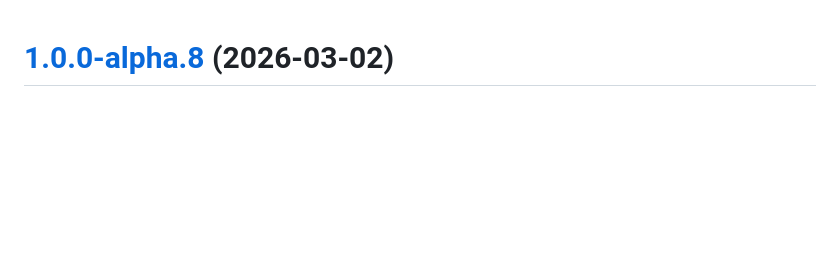
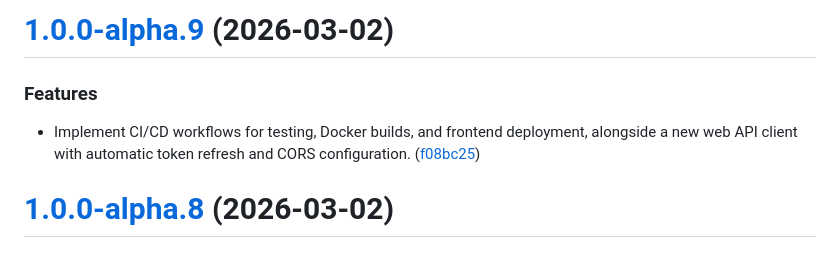
Before and after one commit to sahabatharianmu/OpenMind, a Markdown page: CHANGELOG.md, the part around the change. Rendered like a GitHub page; blank space fills up the shorter version.

Commit message:
chore(release): 1.0.0-alpha.9 [skip ci]
# [1.0.0-alpha.9](https://github.com/sahabatharianmu/OpenMind-Cloud/compare/v1.0.0-alpha.8...v1.0.0-alpha.9) (2026-03-02)

### Features

* Implement CI/CD workflows for testing, Docker builds, and frontend deployment, alongside a new web API client with automatic token refresh and CORS configuration. ([f08bc25](https://github.com/sahabatharianmu/OpenMind-Cloud/commit/f08bc25915f860fe712daaf5faa896abbc7ea68c))

```diff
--- a/CHANGELOG.md
+++ b/CHANGELOG.md
@@ -1,3 +1,10 @@
+# [1.0.0-alpha.9](https://github.com/sahabatharianmu/OpenMind-Cloud/compare/v1.0.0-alpha.8...v1.0.0-alpha.9) (2026-03-02)
+
+
+### Features
+
+* Implement CI/CD workflows for testing, Docker builds, and frontend deployment, alongside a new web API client with automatic token refresh and CORS configuration. ([f08bc25](https://github.com/sahabatharianmu/OpenMind-Cloud/commit/f08bc25915f860fe712daaf5faa896abbc7ea68c))
+
 # [1.0.0-alpha.8](https://github.com/sahabatharianmu/OpenMind-Cloud/compare/v1.0.0-alpha.7...v1.0.0-alpha.8) (2026-03-02)
 
 
```
